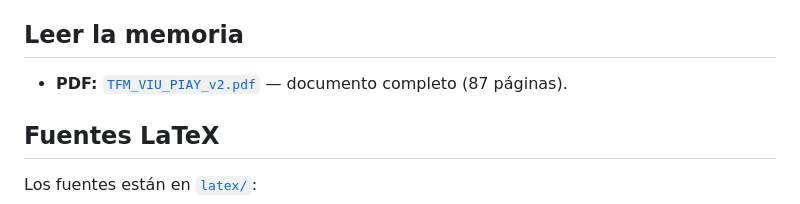
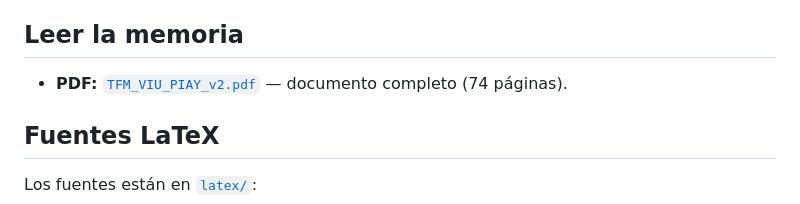
Before and after one commit to mrpiay/Cosmos5E, a Markdown page: memoria/README.md, the part around the change. Rendered like a GitHub page.

```diff
--- a/memoria/README.md
+++ b/memoria/README.md
@@ -4,7 +4,7 @@ Trabajo de Fin de Máster **«Secuencia Didáctica 5E para la Determinación de
 
 ## Leer la memoria
 
-- **PDF:** [`TFM_VIU_PIAY_v2.pdf`](TFM_VIU_PIAY_v2.pdf) — documento completo (87 páginas).
+- **PDF:** [`TFM_VIU_PIAY_v2.pdf`](TFM_VIU_PIAY_v2.pdf) — documento completo (74 páginas).
 
 ## Fuentes LaTeX
 
```
Also changed, not shown: README.md (+14 -4 lines), captura-portada.png (added), 1 other file.
